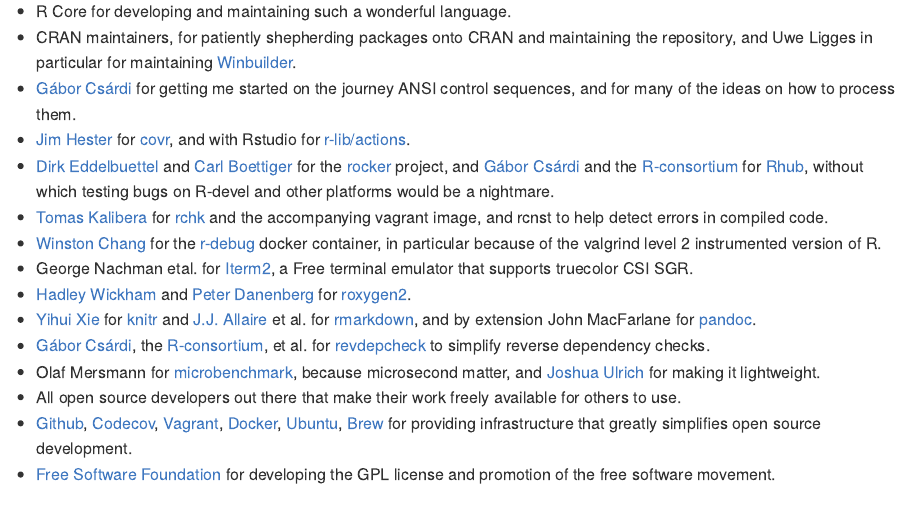
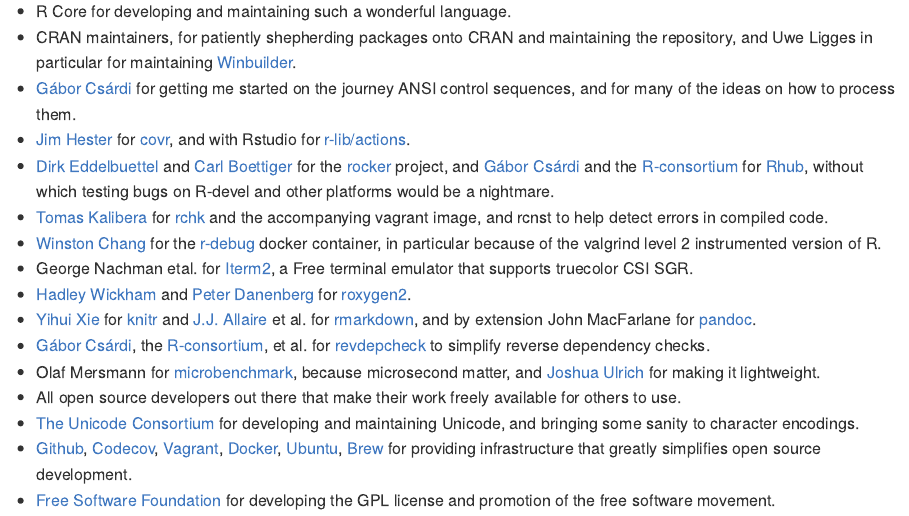
Before and after one commit to brodieG/fansi, an R Markdown document (README.Rmd): the page in a window 1100 px wide, from 3640 px down. The pictures show the output file README.md that the author committed with the source, drawn offline in the style of GitHub; badge pictures from the web are left out.

Commit message:
add Unicode copyright/credit

```diff
--- a/README.Rmd
+++ b/README.Rmd
@@ -249,6 +249,8 @@
   making it lightweight.
 * All open source developers out there that make their work freely available
   for others to use.
+* [The Unicode Consortium](https://home.unicode.org/) for developing and
+  maintaining Unicode, and bringing some sanity to character encodings.
 * [Github](https://github.com/), [Codecov](https://about.codecov.io/),
   [Vagrant](https://www.vagrantup.com/), [Docker](https://www.docker.com/),
   [Ubuntu](https://ubuntu.com/), [Brew](https://brew.sh/) for providing
```
Also changed, not shown: README.md, 1 other file.
